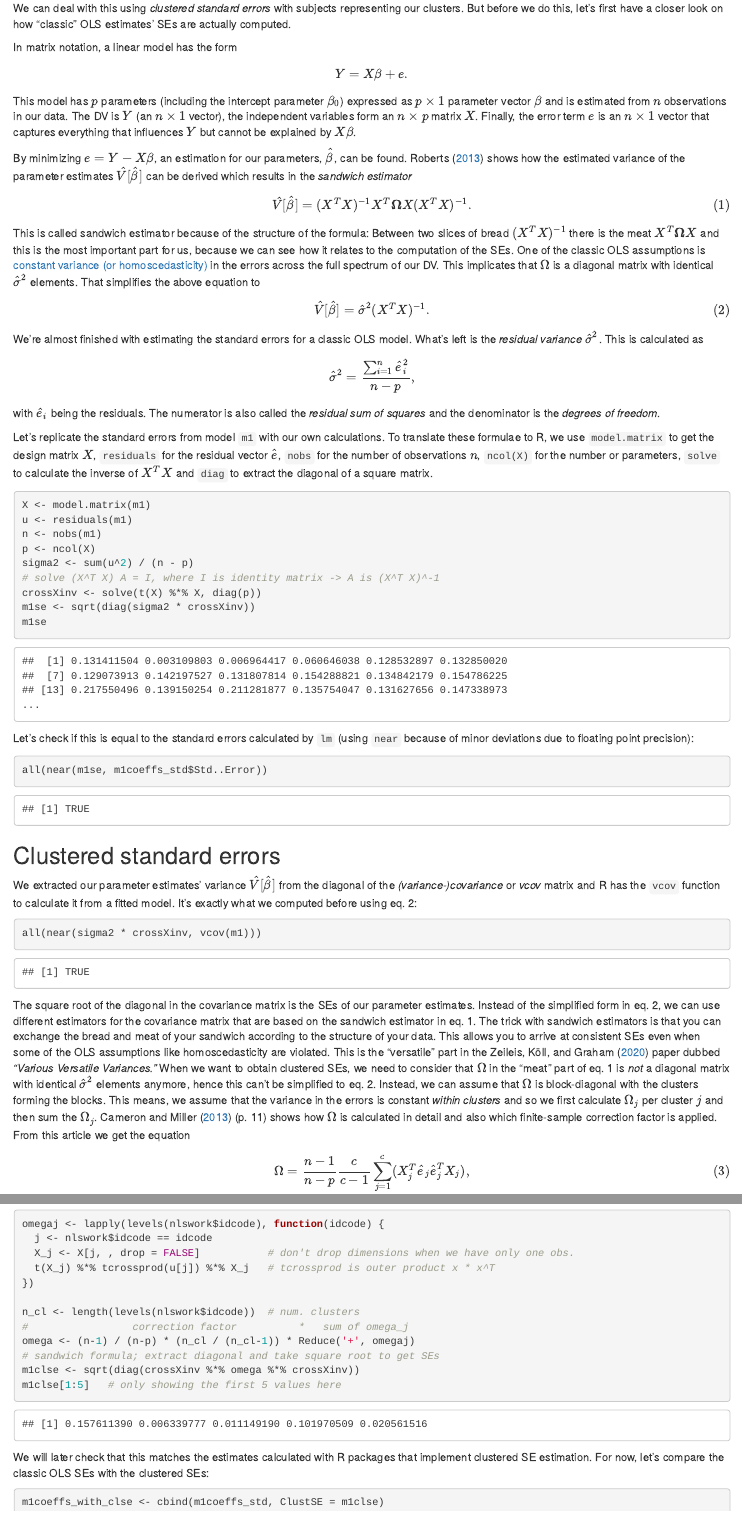
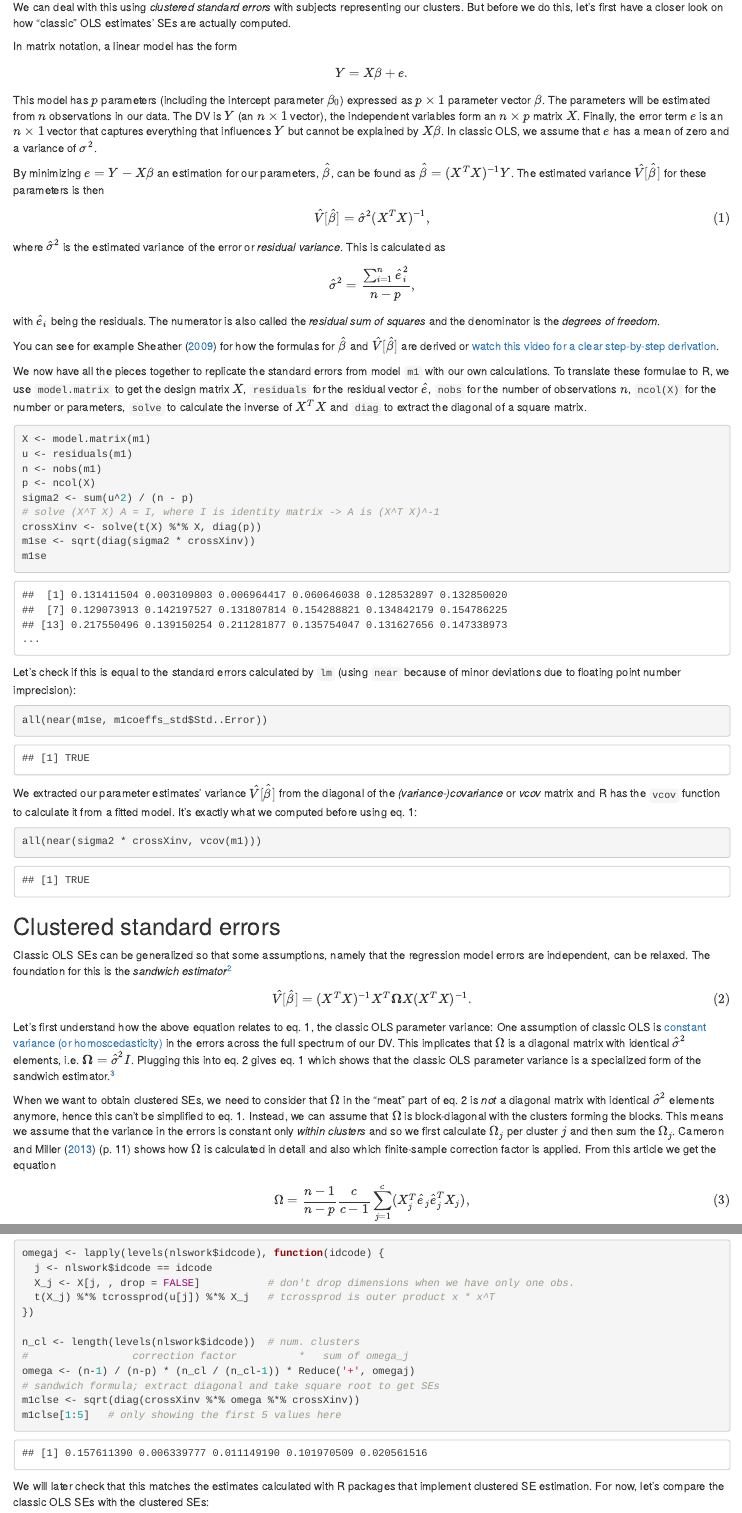
Before and after one commit to WZBSocialScienceCenter/r_clustered_se, an R Markdown document (clustered_se.Rmd): the page in a window 1100 px wide, from 4910 px down before the commit and from 4820 px down after it, so that both start at the same text, and a second part further down, joined at a grey line. The pictures show the output file clustered_se.html that the author committed with the source, opened offline.

Commit message:
draft edit 1

````diff
--- a/bibliography.bib
+++ b/bibliography.bib
@@ -1,3 +1,16 @@
+@book{sheather_modern_2009,
+	address = {New York},
+	series = {Springer {Texts} in {Statistics}},
+	title = {A {Modern} {Approach} to {Regression} with {R}},
+	isbn = {978-0-387-09607-0},
+	url = {https://www.springer.com/gp/book/9780387096070},
+	language = {en},
+	publisher = {Springer-Verlag},
+	author = {Sheather, Simon},
+	year = {2009},
+	doi = {10.1007/978-0-387-09608-7}
+}
+
 @article{cameron_practitioners_2013,
 	title = {A {Practitioner}'s {Guide} to {Cluster}-{Robust} {Inference}},
 	language = {en},
--- a/clustered_se.Rmd
+++ b/clustered_se.Rmd
@@ -155,31 +153,26 @@ In matrix notation, a linear model has the form
 $$
 Y = X\beta + e.
 $$
-This model has $p$ parameters (including the intercept parameter $\beta_0$) expressed as $p \times 1$ parameter vector $\beta$ and is estimated from $n$ observations in our data. The DV is $Y$ (an $n \times 1$ vector), the independent variables form an $n \times p$ matrix $X$. Finally, the error term $e$ is an $n \times 1$ vector that captures everything that influences $Y$ but cannot be explained by $X\beta$.
+This model has $p$ parameters (including the intercept parameter $\beta_0$) expressed as $p \times 1$ parameter vector $\beta$. The parameters will be estimated from $n$ observations in our data. The DV is $Y$ (an $n \times 1$ vector), the independent variables form an $n \times p$ matrix $X$. Finally, the error term $e$ is an $n \times 1$ vector that captures everything that influences $Y$ but cannot be explained by $X\beta$. In classic OLS, we assume that $e$ has a mean of zero and a variance of $\sigma^2$.
 
-By minimizing $e = Y - X\beta$, an estimation for our parameters, $\hat\beta$, can be found. @roberts_robust_2013 shows how the estimated variance of the parameter estimates $\hat V[\hat\beta]$ can be derived which results in the *sandwich estimator*
+By minimizing $e = Y - X\beta$ an estimation for our parameters, $\hat\beta$, can be found as $\hat\beta = (X^TX)^{-1}Y$. The estimated variance $\hat V[\hat\beta]$ for these parameters is then
 
 \begin{equation}
-\hat V[\hat\beta] = (X^TX)^{-1} X^T \boldsymbol\Omega X (X^TX)^{-1}.
-(\#eq:sandwich)
-\end{equation}
-
-
-This is called sandwich estimator because of the structure of the formula: Between two slices of bread $(X^TX)^{-1}$ there is the meat $X^T \boldsymbol\Omega X$ and this is the most important part for us, because we can see how it relates to the computation of the SEs. One of the classic OLS assumptions is [constant variance (or homoscedasticity)](https://bookdown.org/roback/bookdown-BeyondMLR/ch-MLRreview.html#assumptions-for-linear-least-squares-regression) in the errors across the full spectrum of our DV. This implicates that $\Omega$ is a diagonal matrix with identical $\hat\sigma^2$ elements. That simplifies the above equation to
-
-\begin{equation}
-\hat V[\hat\beta] = \hat\sigma^2 (X^TX)^{-1}.
+\hat V[\hat\beta] = \hat\sigma^2 (X^TX)^{-1},
 (\#eq:classicalvar)
 \end{equation}
 
-We're almost finished with estimating the standard errors for a classic OLS model. What's left is the *residual variance* $\hat\sigma^2$. This is calculated as
+where $\hat\sigma^2$ is the estimated variance of the error or *residual variance*. This is calculated as
 
 $$
 \hat\sigma^2 = \frac{\sum^n_{i=1} \hat e_i^2}{n-p},
 $$
+
 with $\hat e_i$ being the residuals. The numerator is also called the *residual sum of squares* and the denominator is the *degrees of freedom*.
 
-Let's replicate the standard errors from model `m1` with our own calculations. To translate these formulae to R, we use `model.matrix` to get the design matrix $X$, `residuals` for the residual vector $\hat e$, `nobs` for the number of observations $n$, `ncol(X)` for the number or parameters, `solve` to calculate the inverse of $X^T X$ and `diag` to extract the diagonal of a square matrix.
+You can see for example @sheather_modern_2009 for how the formulas for $\hat\beta$ and $\hat V[\hat\beta]$ are derived or [watch this video for a clear step-by-step derivation](https://www.youtube.com/watch?v=jyBtfhQsf44).
+
+We now have all the pieces together to replicate the standard errors from model `m1` with our own calculations. To translate these formulae to R, we use `model.matrix` to get the design matrix $X$, `residuals` for the residual vector $\hat e$, `nobs` for the number of observations $n$, `ncol(X)` for the number or parameters, `solve` to calculate the inverse of $X^T X$ and `diag` to extract the diagonal of a square matrix.
 
 ```{r, output.lines=3}
 X <- model.matrix(m1)
@@ -192,21 +185,31 @@ crossXinv <- solve(t(X) %*% X, diag(p))
 m1se <- sqrt(diag(sigma2 * crossXinv))
 m1se
 ```
-Let's check if this is equal to the standard errors calculated by `lm` (using `near` because of minor deviations due to floating point precision):
+
+Let's check if this is equal to the standard errors calculated by `lm` (using `near` because of minor deviations due to floating point number imprecision):
 
 ```{r}
 all(near(m1se, m1coeffs_std$Std..Error))
 ```
 
-## Clustered standard errors {-}
-
-We extracted our parameter estimates' variance $\hat V[\hat\beta]$ from the diagonal of the *(variance-)covariance* or *vcov* matrix and R has the `vcov` function to calculate it from a fitted model. It's exactly what we computed before using eq. 2:
+We extracted our parameter estimates' variance $\hat V[\hat\beta]$ from the diagonal of the *(variance-)covariance* or *vcov* matrix and R has the `vcov` function to calculate it from a fitted model. It's exactly what we computed before using eq. 1:
 
 ```{r}
 all(near(sigma2 * crossXinv, vcov(m1)))
 ```
 
-The square root of the diagonal in the covariance matrix is the SEs of our parameter estimates. Instead of the simplified form in eq. 2, we can use different estimators for the covariance matrix that are based on the sandwich estimator in eq. 1. The trick with sandwich estimators is that you can exchange the bread and meat of your sandwich according to the structure of your data. This allows you to arrive at consistent SEs even when some of the OLS assumptions like homoscedasticity are violated. This is the "versatile" part in the  @zeileis_various_2020 paper dubbed *"Various Versatile Variances."* When we want to obtain clustered SEs, we need to consider that $\Omega$ in the "meat" part of eq. 1 is *not* a diagonal matrix with identical $\hat\sigma^2$ elements anymore, hence this can't be simplified to eq. 2. Instead, we can assume that $\Omega$ is block-diagonal with the clusters forming the blocks. This means, we assume that the variance in the errors is constant *within clusters* and so we first calculate $\Omega_j$ per cluster $j$ and then sum the $\Omega_j$. @cameron_practitioners_2013 (p. 11) shows how $\Omega$ is calculated in detail and also which finite-sample correction factor is applied. From this article we get the equation
+## Clustered standard errors {-}
+
+Classic OLS SEs can be generalized so that some assumptions, namely that the regression model errors are independent, can be relaxed. The foundation for this is the *sandwich estimator*^[This is called sandwich estimator because of the structure of the formula: Between two slices of bread $(X^TX)^{-1}$ there is the meat $X^T \boldsymbol\Omega X$.]
+
+\begin{equation}
+\hat V[\hat\beta] = (X^TX)^{-1} X^T \boldsymbol\Omega X (X^TX)^{-1}.
+(\#eq:sandwich)
+\end{equation}
+
+Let's first understand how the above equation relates to eq. 1, the classic OLS parameter variance: One assumption of classic OLS is [constant variance (or homoscedasticity)](https://bookdown.org/roback/bookdown-BeyondMLR/ch-MLRreview.html#assumptions-for-linear-least-squares-regression) in the errors across the full spectrum of our DV. This implicates that $\Omega$ is a diagonal matrix with identical $\hat\sigma^2$ elements, i.e. $\boldsymbol\Omega = \hat\sigma^2I$. Plugging this into eq. 2 gives eq. 1 which shows that the classic OLS parameter variance is a specialized form of the sandwich estimator.^[Plugging in $\boldsymbol\Omega = \hat\sigma^2I$ in eq. 2 gives $\hat V[\hat\beta] = \hat\sigma^2 (X^TX)^{-1} X^T X (X^TX)^{-1}$ which reduces to eq. 1. because $(X^TX)^{-1} (X^T X) = I.$]
+
+When we want to obtain clustered SEs, we need to consider that $\Omega$ in the "meat" part of eq. 2 is *not* a diagonal matrix with identical $\hat\sigma^2$ elements anymore, hence this can't be simplified to eq. 1. Instead, we can assume that $\Omega$ is block-diagonal with the clusters forming the blocks. This means we assume that the variance in the errors is constant only *within clusters* and so we first calculate $\Omega_j$ per cluster $j$ and then sum the $\Omega_j$. @cameron_practitioners_2013 (p. 11) shows how $\Omega$ is calculated in detail and also which finite-sample correction factor is applied. From this article we get the equation
 
 \begin{equation}
 \Omega = \frac{n-1}{n-p}\frac{c}{c-1} \sum_{j=1}^c (X_j^T \hat e_j \hat e_j^T X_j),
````
Also changed, not shown: clustered_se.html, clustered_se.Rmd (13 more changed lines).
